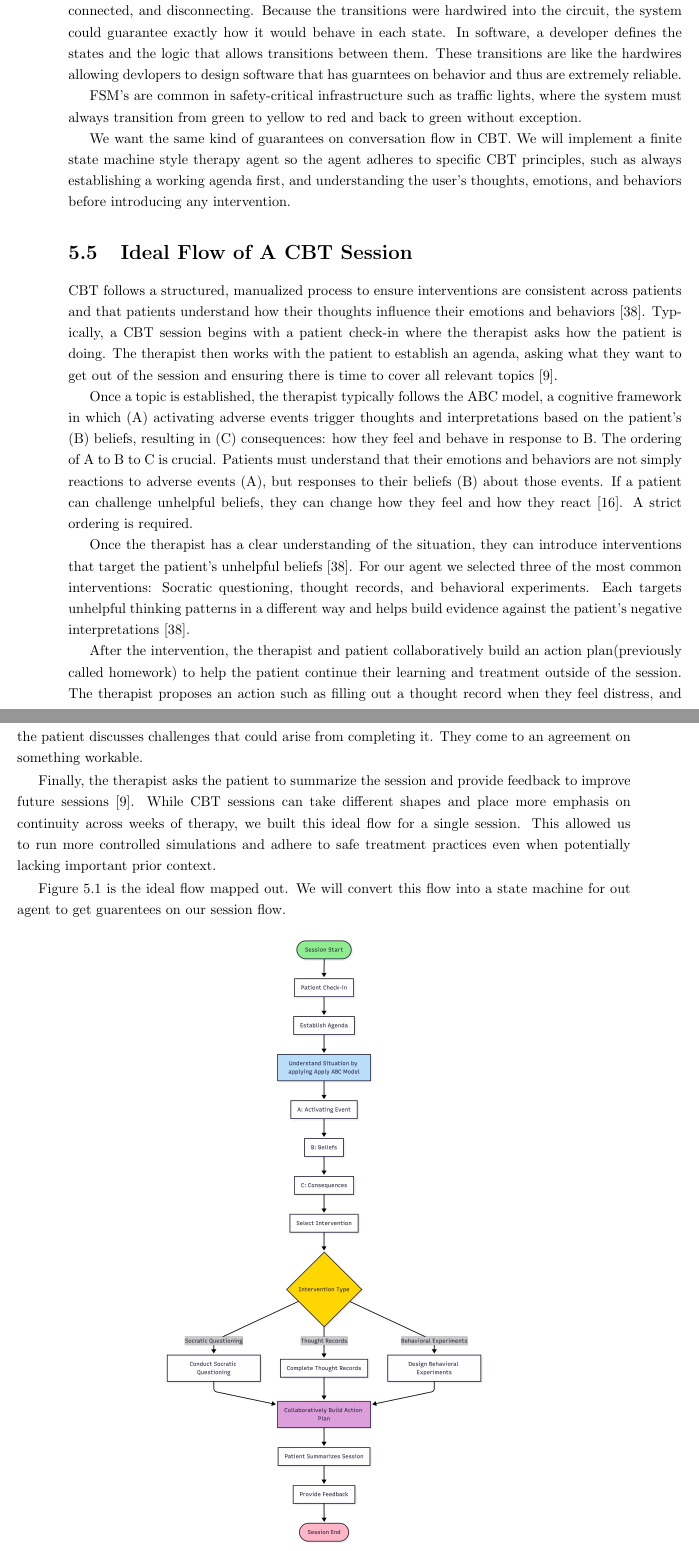
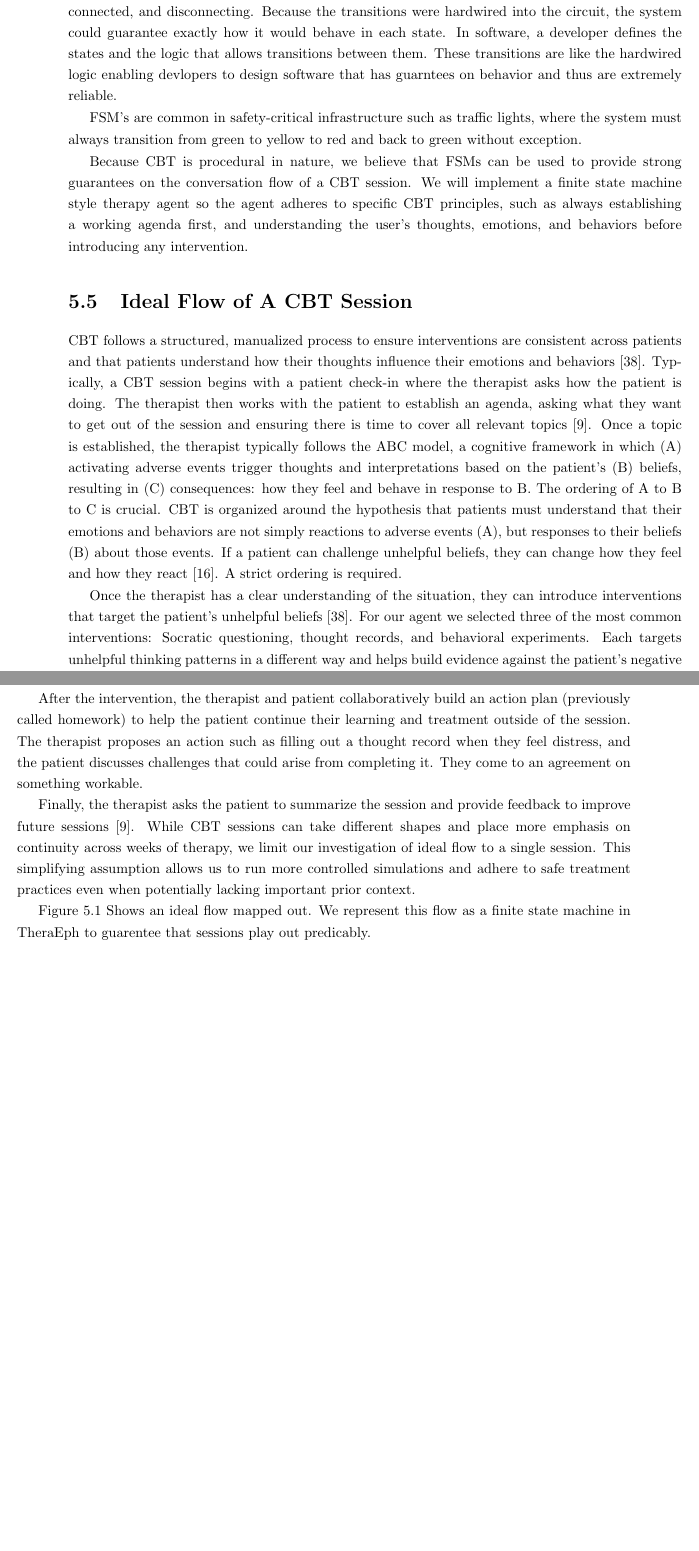
Before and after one commit to House2642/wikifeelings.ai, a LaTeX thesis (paper/Thesis_draft_1.tex): two parts of pages 35 and 36 of 81 before the commit and two parts of pages 35 and 36 of 82 after it, joined at a grey line, cut so that both start at the same text, the shorter picture padded with empty space. Compiled offline with pdfLaTeX.

Commit message:
Through FSM

```diff
--- a/paper/Thesis_draft_1.tex
+++ b/paper/Thesis_draft_1.tex
@@ -702,25 +702,24 @@ Finite State Machine $=(\Sigma, S, s_0, \delta, F)$, where:
     \item $O$ is the set of outputs, possibly empty.
 \end{itemize}
 
-Finite state machines were developed in the mid-1950s originally for handling telephone call logic at Bell Labs \cite{mealy1955method}. Engineers needed to track switching between states such as idle, dialing, ringing, connected, and disconnecting. Because the transitions were hardwired into the circuit, the system could guarantee exactly how it would behave in each state. In software, a developer defines the states and the logic that allows transitions between them. These transitions are like the hardwires allowing devlopers to design software that has guarntees on behavior and thus are extremely reliable.
+Finite state machines were developed in the mid-1950s originally for handling telephone call logic at Bell Labs \cite{mealy1955method}. Engineers needed to track switching between states such as idle, dialing, ringing, connected, and disconnecting. Because the transitions were hardwired into the circuit, the system could guarantee exactly how it would behave in each state. In software, a developer defines the states and the logic that allows transitions between them. These transitions are like the hardwired logic enabling devlopers to design software that has guarntees on behavior and thus are extremely reliable.
 
 FSM's are common in safety-critical infrastructure such as traffic lights, where the system must always transition from green to yellow to red and back to green without exception.
 
-We want the same kind of guarantees on conversation flow in CBT. We will implement a finite state machine style therapy agent so the agent adheres to specific CBT principles, such as always establishing a working agenda first, and understanding the user's thoughts, emotions, and behaviors before introducing any intervention.
+Because CBT is procedural in nature, we believe that FSMs can be used to provide strong guarantees on the conversation flow of a CBT session. We will implement a finite state machine style therapy agent so the agent adheres to specific CBT principles, such as always establishing a working agenda first, and understanding the user's thoughts, emotions, and behaviors before introducing any intervention.
 
 \section{Ideal Flow of A CBT Session}
 
 CBT follows a structured, manualized process to ensure interventions are consistent across patients and that patients understand how their thoughts influence their emotions and behaviors \cite{raines2021start}. Typically, a CBT session begins with a patient check-in where the therapist asks how the patient is doing. The therapist then works with the patient to establish an agenda, asking what they want to get out of the session and ensuring there is time to cover all relevant topics \cite{beckinstitute2019structure}.
-
-Once a topic is established, the therapist typically follows the ABC model, a cognitive framework in which (A) activating adverse events trigger thoughts and interpretations based on the patient's (B) beliefs, resulting in (C) consequences: how they feel and behave in response to B. The ordering of A to B to C is crucial. Patients must understand that their emotions and behaviors are not simply reactions to adverse events (A), but responses to their beliefs (B) about those events. If a patient can challenge unhelpful beliefs, they can change how they feel and how they react \cite{ellis2001feeling}. A strict ordering is required.
+Once a topic is established, the therapist typically follows the ABC model, a cognitive framework in which (A) activating adverse events trigger thoughts and interpretations based on the patient's (B) beliefs, resulting in (C) consequences: how they feel and behave in response to B. The ordering of A to B to C is crucial. CBT is organized around the hypothesis that patients must understand that their emotions and behaviors are not simply reactions to adverse events (A), but responses to their beliefs (B) about those events. If a patient can challenge unhelpful beliefs, they can change how they feel and how they react \cite{ellis2001feeling}. A strict ordering is required.
 
 Once the therapist has a clear understanding of the situation, they can introduce interventions that target the patient's unhelpful beliefs \cite{raines2021start}. For our agent we selected three of the most common interventions: Socratic questioning, thought records, and behavioral experiments. Each targets unhelpful thinking patterns in a different way and helps build evidence against the patient's negative interpretations \cite{raines2021start}.
 
-After the intervention, the therapist and patient collaboratively build an action plan(previously called homework) to help the patient continue their learning and treatment outside of the session. The therapist proposes an action such as filling out a thought record when they feel distress, and the patient discusses challenges that could arise from completing it. They come to an agreement on something workable.
-
-Finally, the therapist asks the patient to summarize the session and provide feedback to improve future sessions \cite{beckinstitute2019structure}. While CBT sessions can take different shapes and place more emphasis on continuity across weeks of therapy, we built this ideal flow for a single session. This allowed us to run more controlled simulations and adhere to safe treatment practices even when potentially lacking important prior context.
-
-Figure \ref{fig:cbt_flow} is the ideal flow mapped out. We will convert this flow into a state machine for out agent to get guarentees on our session flow.
+After the intervention, the therapist and patient collaboratively build an action plan (previously called homework) to help the patient continue their learning and treatment outside of the session. The therapist proposes an action such as filling out a thought record when they feel distress, and the patient discusses challenges that could arise from completing it. They come to an agreement on something workable.
+
+Finally, the therapist asks the patient to summarize the session and provide feedback to improve future sessions \cite{beckinstitute2019structure}. While CBT sessions can take different shapes and place more emphasis on continuity across weeks of therapy, we limit our investigation of ideal flow to a single session. This simplifying assumption allows us to run more controlled simulations and adhere to safe treatment practices even when potentially lacking important prior context.
+
+Figure \ref{fig:cbt_flow} Shows an ideal flow mapped out. We represent this flow as a finite state machine in TheraEph to guarentee that sessions play out predicably.
 
 \begin{figure}[h]
     \centering
```
Also changed, not shown: paper/Thesis_draft_1.pdf, 5 other files.
